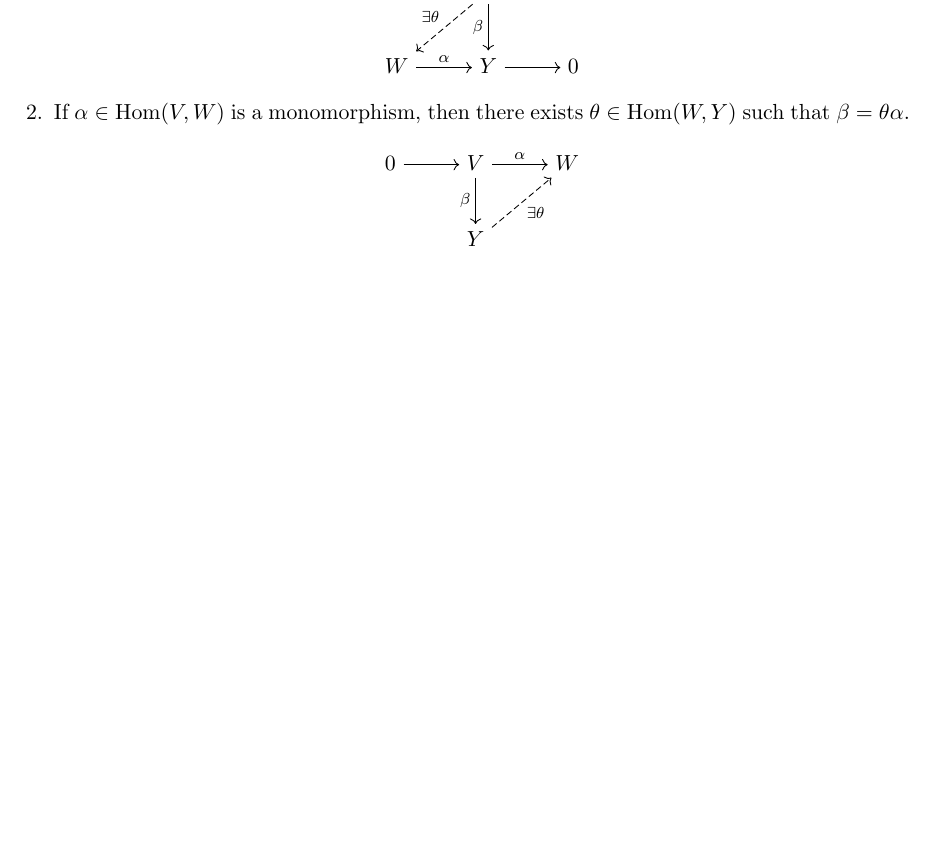
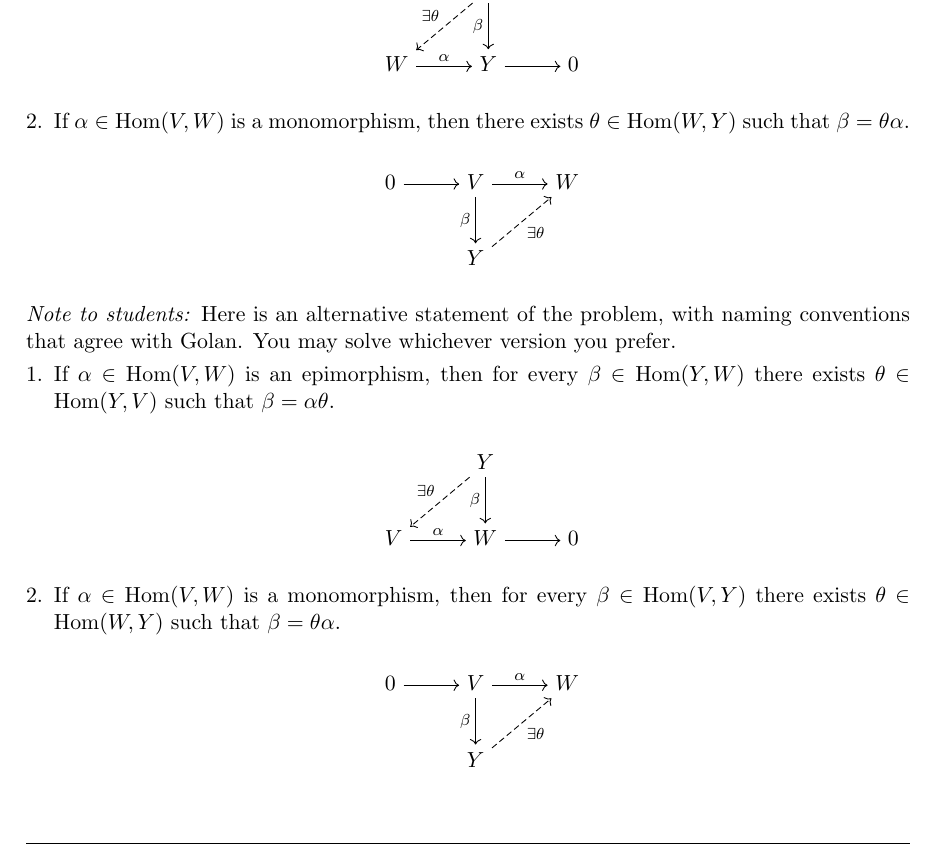
Before and after one commit to williamdemeo/Math700Homework, a LaTeX problem sheet (tex/Homework04.tex): part of page 2 of 2 before the commit and part of page 2 of 3 after it, cut so that both start at the same text, the shorter picture padded with empty space. Compiled offline with pdfLaTeX.

Commit message:
added Golan's version

```diff
--- a/tex/Homework04.tex
+++ b/tex/Homework04.tex
@@ -203,6 +203,33 @@ there exists $\theta \in \Hom(W,Y)$ such that $\beta = \theta \alpha$.
 
 \end{enumerate}
 
+\noindent \emph{Note to students:} Here is an alternative statement of the problem, with
+naming conventions that agree with Golan. You may solve whichever version you prefer.
+
+\begin{enumerate}
+\item
+If $\alpha \in \Hom(V,W)$ is an epimorphism, then for every
+$\beta \in \Hom(Y,W)$ there exists $\theta \in \Hom(Y,V)$ such that $\beta = \alpha \theta$.
+
+\begin{center}
+\begin{tikzcd}
+{} & Y \arrow[dashed]{dl}[swap]{\exists \theta} \arrow{d}[swap]{\beta} & \\
+V \arrow{r}{\alpha} & W \arrow{r} & 0
+\end{tikzcd}
+\end{center}
+
+\item  If $\alpha \in \Hom(V, W)$ is a monomorphism, then
+ for every $\beta \in \Hom(V,Y)$ there exists $\theta \in \Hom(W,Y)$ such that $\beta = \theta \alpha$.
+
+\begin{center}
+\begin{tikzcd}
+0 \arrow{r} & V \arrow{d}[swap]{\beta} \arrow{r}{\alpha} & W \\
+ & Y\arrow[dashed]{ur}[swap]{\exists \theta} &
+\end{tikzcd}
+\end{center}
+
+\end{enumerate}
+
 
 
 %% \begin{center}
```
Also changed, not shown: tex/Homework04.pdf.
